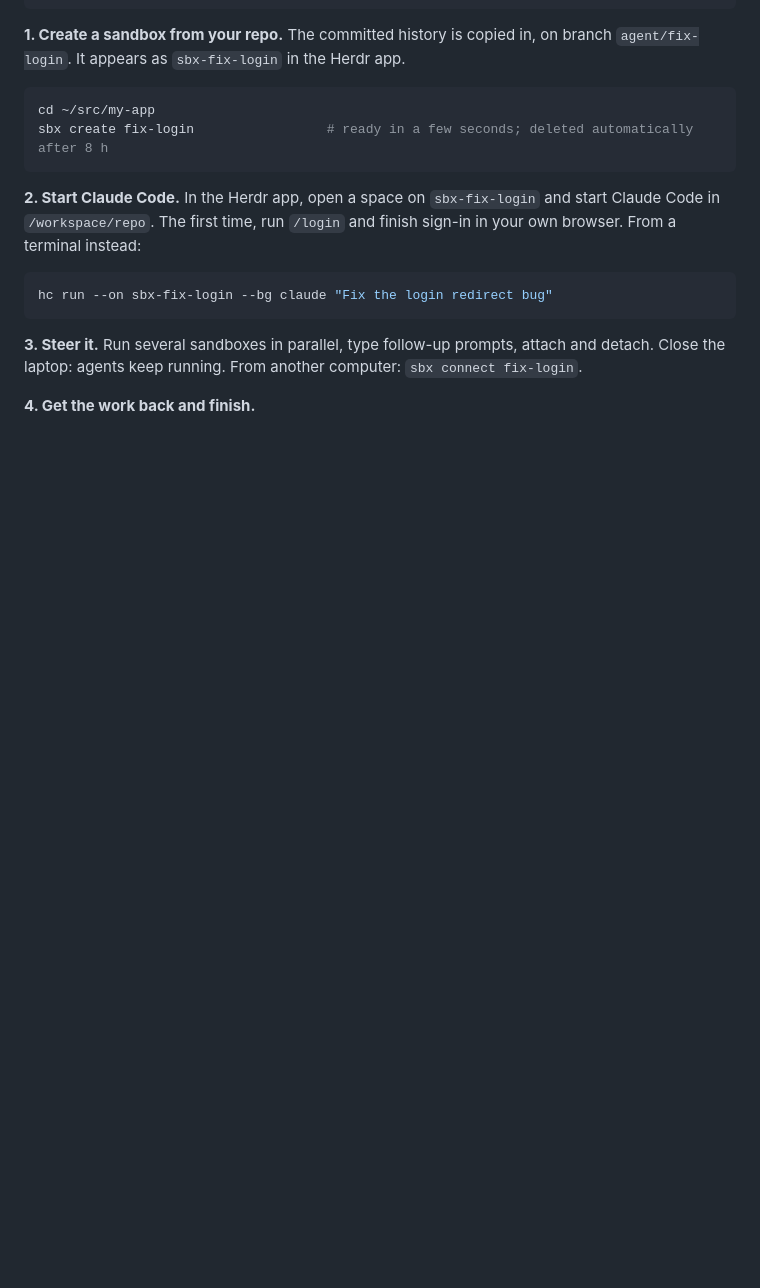
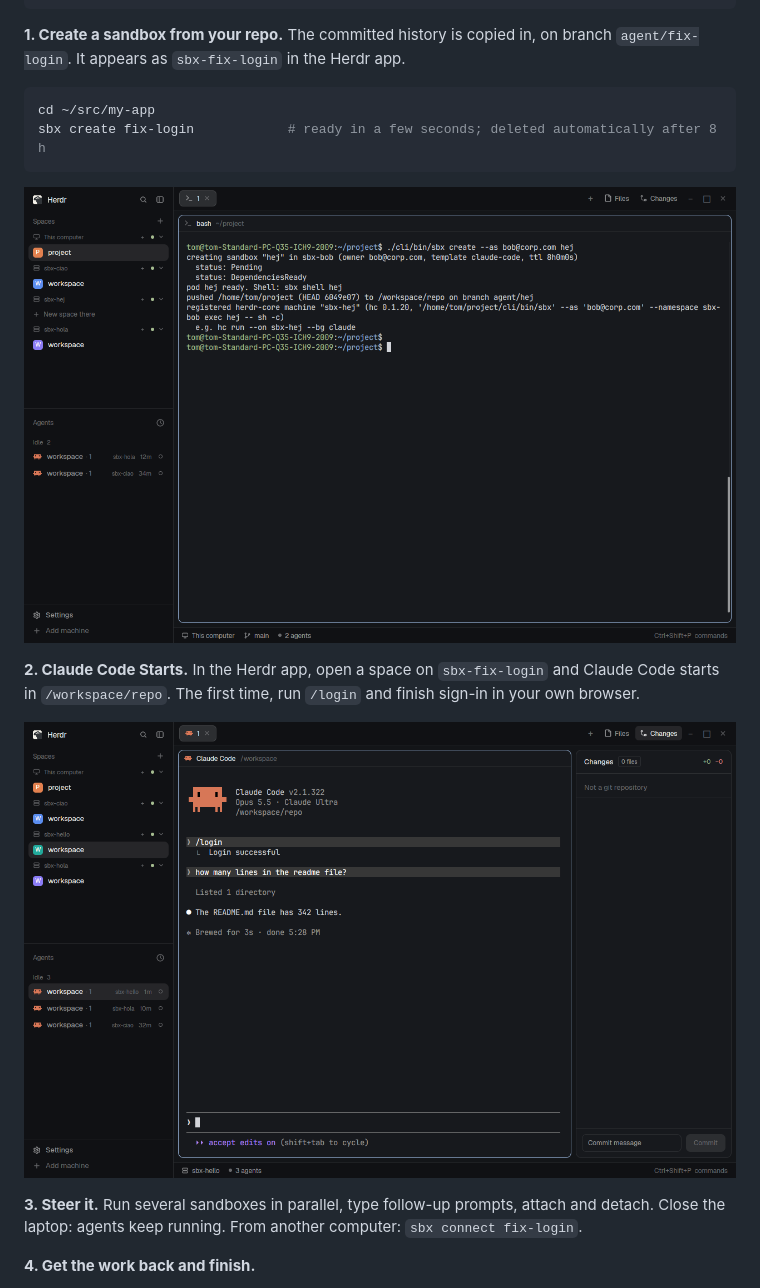
Before and after one commit to tomscratchpad/mcvibe, a Markdown page: README.md, the part around one of its changes. Drawn GitHub-style; pictures changed too: docs/img/create.png (added), docs/img/remote_sandbox.png (added); folded sections open; blank space fills up the shorter version.

Commit message:
doc: Add screenshots to README

````diff
--- a/README.md
+++ b/README.md
@@ -172,16 +172,14 @@ branch `agent/fix-login`. It appears as `sbx-fix-login` in the Herdr app.
 
 ```shell
 cd ~/src/my-app
-sbx create fix-login                 # ready in a few seconds; deleted automatically after 8 h
+sbx create fix-login            # ready in a few seconds; deleted automatically after 8 h
 ```
+![example](docs/img/create.png)
 
-**2. Start Claude Code.** In the Herdr app, open a space on `sbx-fix-login` and start
-Claude Code in `/workspace/repo`. The first time, run `/login` and finish sign-in in
-your own browser. From a terminal instead:
+**2. Claude Code Starts.** In the Herdr app, open a space on `sbx-fix-login` and Claude Code starts in `/workspace/repo`. The first time, run `/login` and finish sign-in in
+your own browser.
 
-```shell
-hc run --on sbx-fix-login --bg claude "Fix the login redirect bug"
-```
+![example](docs/img/remote_sandbox.png)
 
 **3. Steer it.** Run several sandboxes in parallel, type follow-up prompts, attach and
 detach. Close the laptop: agents keep running. From another computer: `sbx connect fix-login`.
````
Also changed, not shown: other parts of README.md (+12 -0 lines), docs/img/delete.png (added), docs/img/litellm.png (added).
